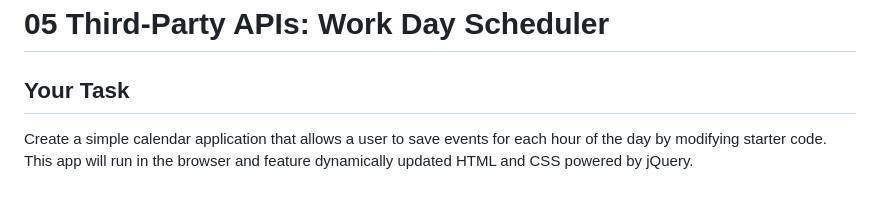
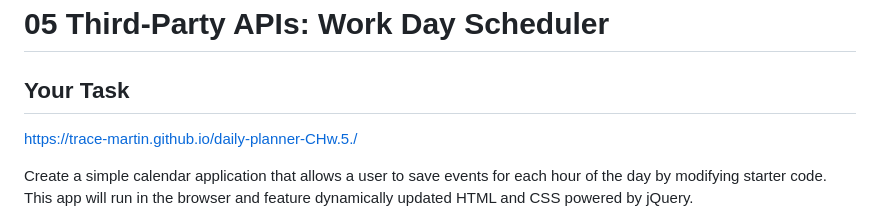
Before and after one commit to trace-martin/daily-planner-CHw.5., a Markdown page: README.md, the part around the change. Rendered like a GitHub page; blank space fills up the shorter version.

```diff
--- a/README.md
+++ b/README.md
@@ -1,6 +1,9 @@
 # 05 Third-Party APIs: Work Day Scheduler
 
 ## Your Task
+
+https://trace-martin.github.io/daily-planner-CHw.5./
+
 
 Create a simple calendar application that allows a user to save events for each hour of the day by modifying starter code. This app will run in the browser and feature dynamically updated HTML and CSS powered by jQuery.
 
```
